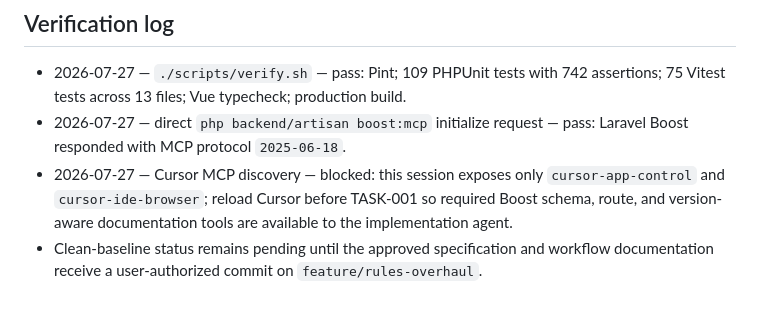
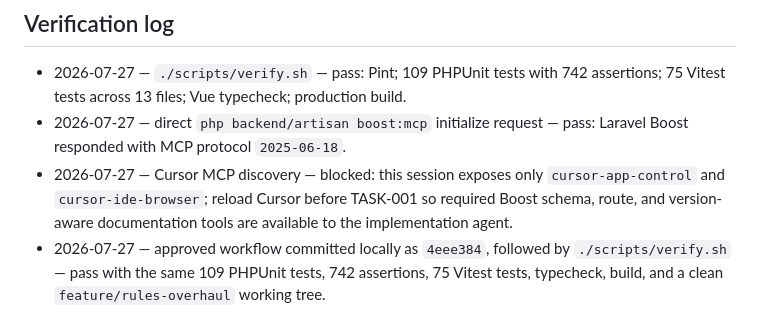
Before and after one commit to aleivan7/hammer-interview-prep, a Markdown page: docs/specs/rules-overhaul-plan.md, the part around the change. Rendered like a GitHub page.

Commit message:
docs: record rules overhaul baseline evidence
Document the clean verified baseline so the first bounded implementation task has auditable starting evidence.

Co-authored-by: Cursor <cursoragent@cursor.com>

```diff
--- a/docs/specs/rules-overhaul-plan.md
+++ b/docs/specs/rules-overhaul-plan.md
@@ -432,6 +432,7 @@ Evidence:
   `cursor-app-control` and `cursor-ide-browser`; reload Cursor before TASK-001
   so required Boost schema, route, and version-aware documentation tools are
   available to the implementation agent.
-- Clean-baseline status remains pending until the approved specification and
-  workflow documentation receive a user-authorized commit on
-  `feature/rules-overhaul`.
+- 2026-07-27 — approved workflow committed locally as `4eee384`, followed by
+  `./scripts/verify.sh` — pass with the same 109 PHPUnit tests, 742 assertions,
+  75 Vitest tests, typecheck, build, and a clean `feature/rules-overhaul`
+  working tree.
```
